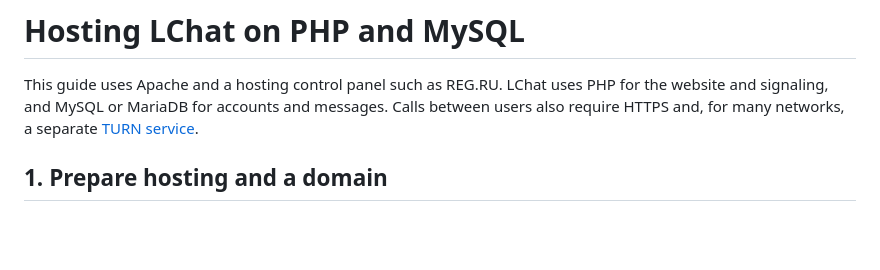
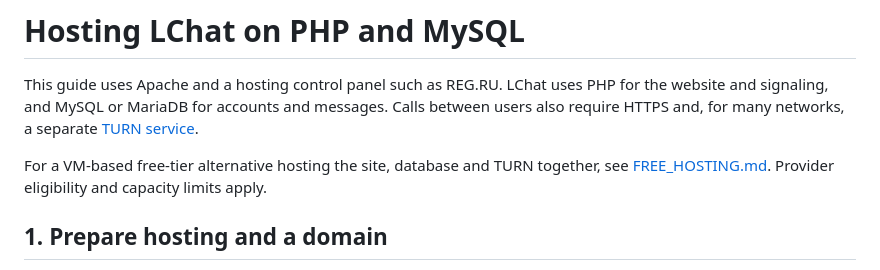
Before and after one commit to LChatDev/LChat, a Markdown page: HOSTING.md, the part around the change. Rendered like a GitHub page; blank space fills up the shorter version.

```diff
--- a/HOSTING.md
+++ b/HOSTING.md
@@ -1,6 +1,8 @@
 # Hosting LChat on PHP and MySQL
 
 This guide uses Apache and a hosting control panel such as REG.RU. LChat uses PHP for the website and signaling, and MySQL or MariaDB for accounts and messages. Calls between users also require HTTPS and, for many networks, a separate [TURN service](CALLS.md).
+
+For a VM-based free-tier alternative hosting the site, database and TURN together, see [FREE_HOSTING.md](FREE_HOSTING.md). Provider eligibility and capacity limits apply.
 
 ## 1. Prepare hosting and a domain
 
```
Also changed, not shown: README.md (+1 -1 lines).
